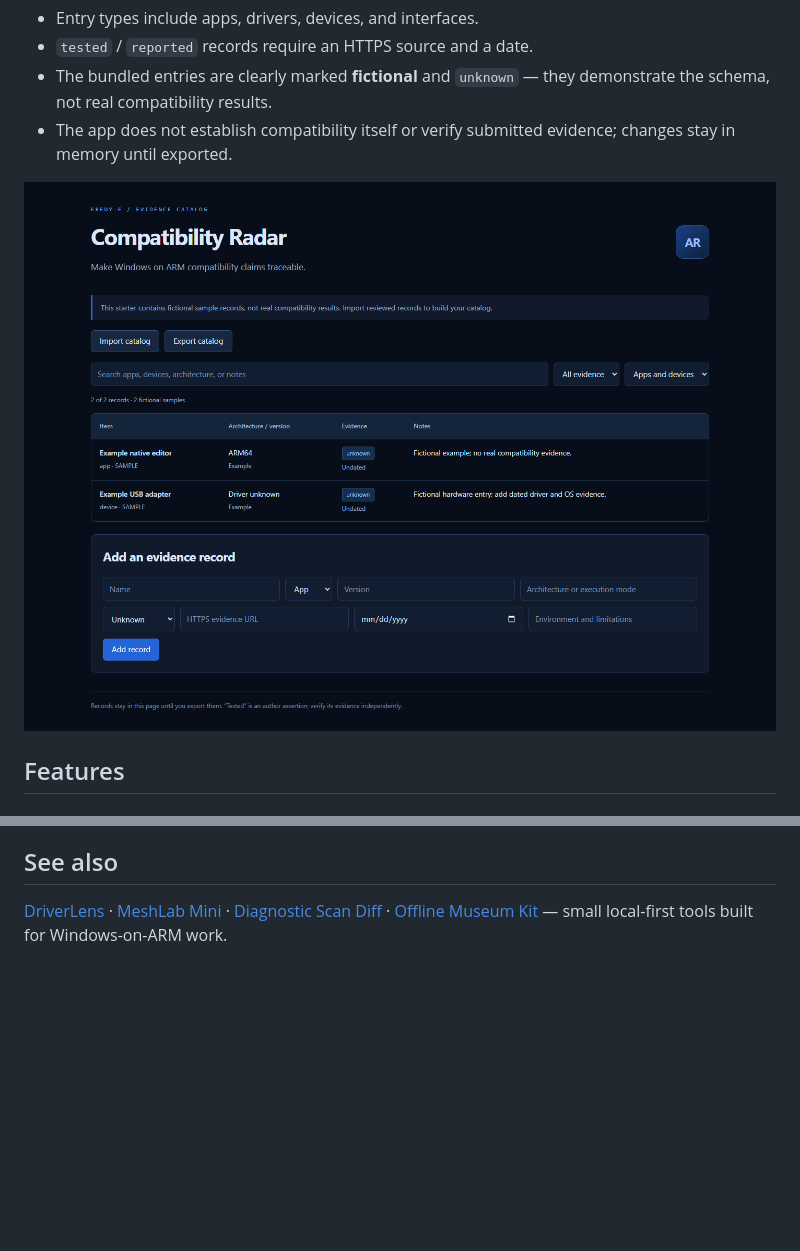
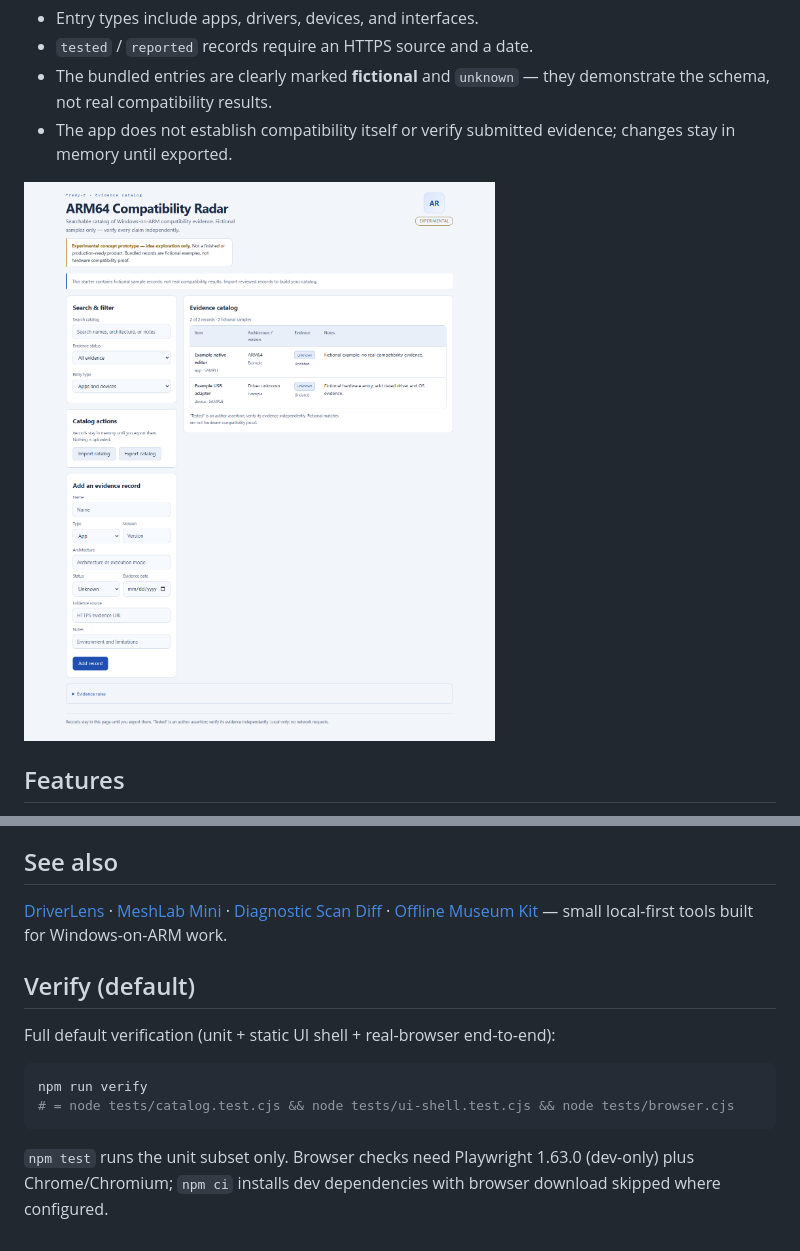
Before and after one commit to Fredy-E/ARM64-Compatibility-Radar, a Markdown page: README.md, 2 parts joined by grey strips. Drawn GitHub-style; pictures changed too: docs/images/app.png; blank space fills up the shorter version.

````diff
--- a/README.md
+++ b/README.md
@@ -118,3 +118,14 @@ Independently sourced records, stronger environment/version schemas, and a revie
 ## See also
 
 [DriverLens](https://github.com/Fredy-E/DriverLens) · [MeshLab Mini](https://github.com/Fredy-E/MeshLab-Mini) · [Diagnostic Scan Diff](https://github.com/Fredy-E/Diagnostic-Scan-Diff) · [Offline Museum Kit](https://github.com/Fredy-E/Offline-Museum-Kit) — small local-first tools built for Windows-on-ARM work.
+
+## Verify (default)
+
+Full default verification (unit + static UI shell + real-browser end-to-end):
+
+```sh
+npm run verify
+# = node tests/catalog.test.cjs && node tests/ui-shell.test.cjs && node tests/browser.cjs
+```
+
+`npm test` runs the unit subset only. Browser checks need Playwright 1.63.0 (dev-only) plus Chrome/Chromium; `npm ci` installs dev dependencies with browser download skipped where configured.
````
Also changed, not shown: 6 other files.
